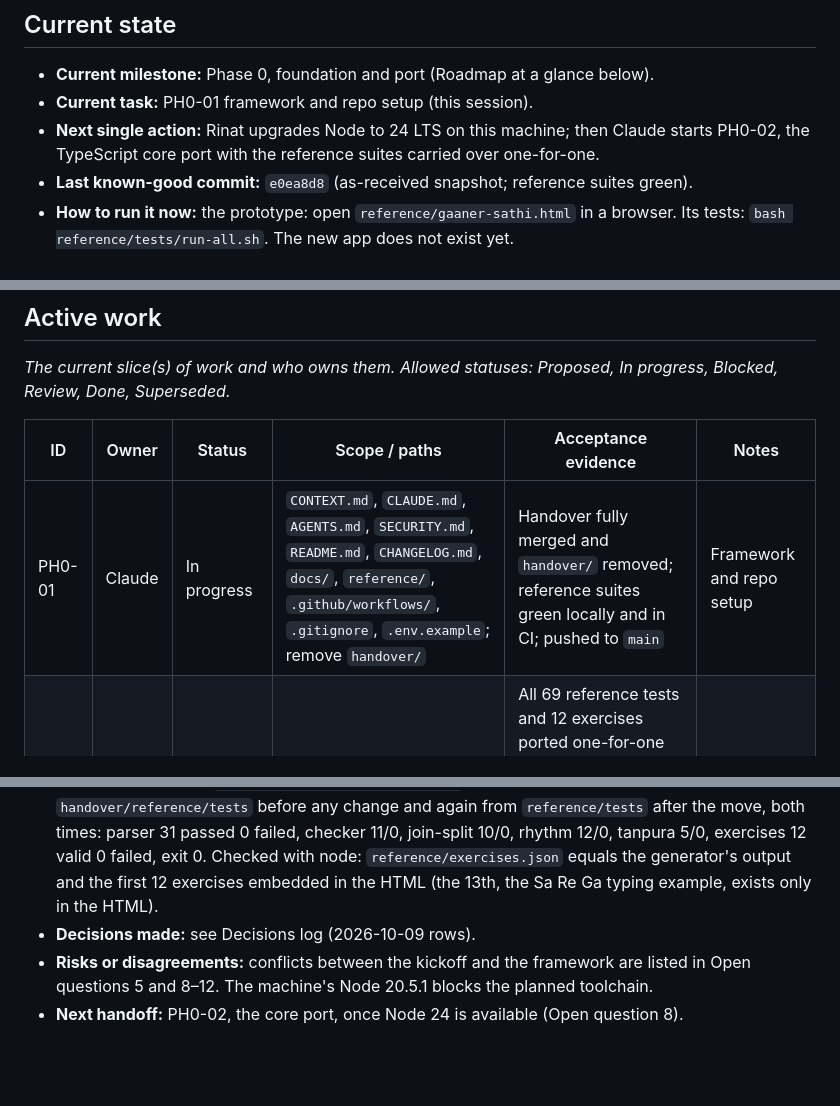
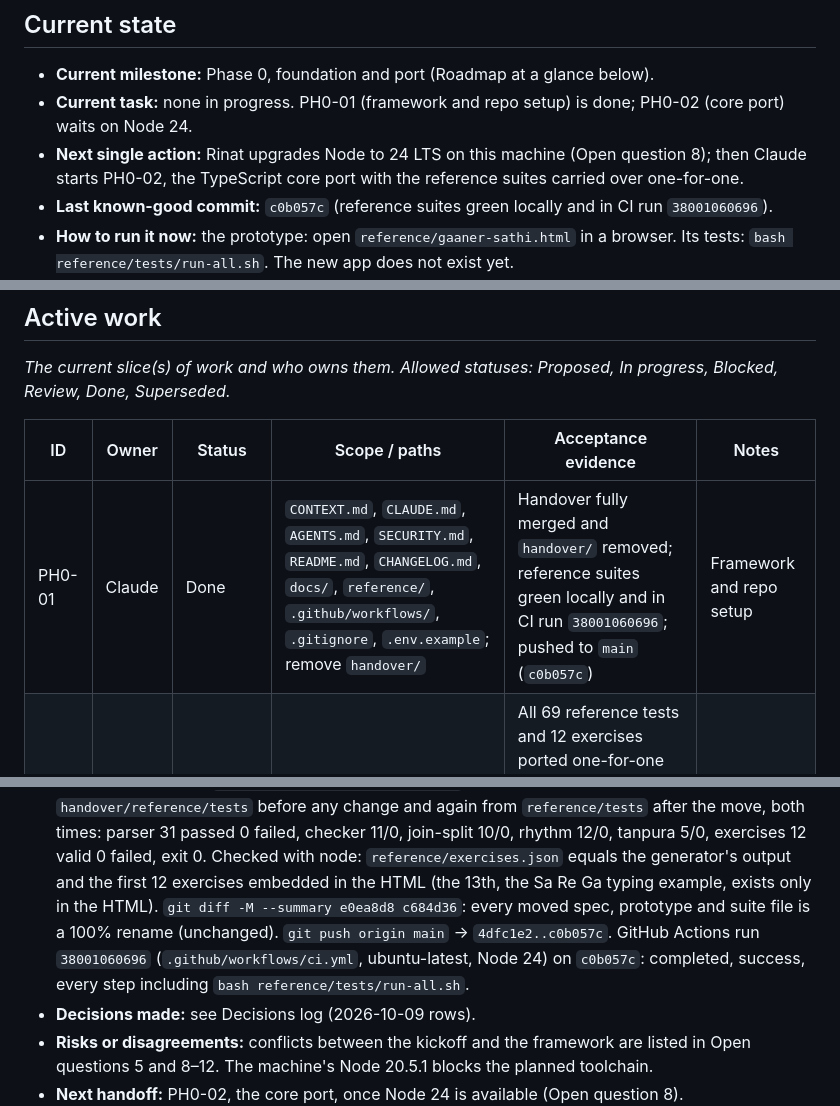
Before and after one commit to RinatMalik/Gaaner-Sathi, a Markdown page: CONTEXT.md, 3 parts joined by grey strips. GitHub-like rendering; blank space fills up the shorter version.

Commit message:
docs(context): record the setup session's verification
PH0-01 done: CI run 38001060696 green on c0b057c; last known-good
commit updated; PH0-02 (core port) waits on Node 24.

Co-Authored-By: Claude Opus 5.5 <noreply@anthropic.com>

```diff
--- a/CONTEXT.md
+++ b/CONTEXT.md
@@ -31,11 +31,13 @@ decision, which always wins (see Source-of-truth order).
 ## Current state
 
 - **Current milestone:** Phase 0, foundation and port (Roadmap at a glance below).
-- **Current task:** PH0-01 framework and repo setup (this session).
-- **Next single action:** Rinat upgrades Node to 24 LTS on this machine; then Claude
-  starts PH0-02, the TypeScript core port with the reference suites carried over
-  one-for-one.
-- **Last known-good commit:** `e0ea8d8` (as-received snapshot; reference suites green).
+- **Current task:** none in progress. PH0-01 (framework and repo setup) is done;
+  PH0-02 (core port) waits on Node 24.
+- **Next single action:** Rinat upgrades Node to 24 LTS on this machine (Open
+  question 8); then Claude starts PH0-02, the TypeScript core port with the reference
+  suites carried over one-for-one.
+- **Last known-good commit:** `c0b057c` (reference suites green locally and in CI run
+  `38001060696`).
 - **How to run it now:** the prototype: open `reference/gaaner-sathi.html` in a
   browser. Its tests: `bash reference/tests/run-all.sh`. The new app does not exist yet.
 - **Blockers:** Node 20.5.1 here is too old for the chosen toolchain (Vitest 5 needs
@@ -325,7 +327,7 @@ progress, Blocked, Review, Done, Superseded.*
 
 | ID | Owner | Status | Scope / paths | Acceptance evidence | Notes |
 |---|---|---|---|---|---|
-| PH0-01 | Claude | In progress | `CONTEXT.md`, `CLAUDE.md`, `AGENTS.md`, `SECURITY.md`, `README.md`, `CHANGELOG.md`, `docs/`, `reference/`, `.github/workflows/`, `.gitignore`, `.env.example`; remove `handover/` | Handover fully merged and `handover/` removed; reference suites green locally and in CI; pushed to `main` | Framework and repo setup |
+| PH0-01 | Claude | Done | `CONTEXT.md`, `CLAUDE.md`, `AGENTS.md`, `SECURITY.md`, `README.md`, `CHANGELOG.md`, `docs/`, `reference/`, `.github/workflows/`, `.gitignore`, `.env.example`; remove `handover/` | Handover fully merged and `handover/` removed; reference suites green locally and in CI run `38001060696`; pushed to `main` (`c0b057c`) | Framework and repo setup |
 | PH0-02 | Claude | Blocked | `src/core/`, `tests/`, `package.json`, configs | All 69 reference tests and 12 exercises ported one-for-one and green; differential tests against the prototype; core type-checks with no DOM library | Core port. Blocked on Node 24 |
 | PH0-03 | — | Proposed | `src/audio/` | Offline-render measurements match ENGINE.md; timing tables as pure tests | Audio engine |
 | PH0-04 | — | Proposed | `src/app/` | Every `docs/PARITY.md` item Done, checked in the browser at 360 px in both themes | UI to parity |
@@ -412,7 +414,11 @@ move older ones into a `HISTORY.md` you create then, so this file stays lean.*
   11/0, join-split 10/0, rhythm 12/0, tanpura 5/0, exercises 12 valid 0 failed,
   exit 0. Checked with node: `reference/exercises.json` equals the generator's
   output and the first 12 exercises embedded in the HTML (the 13th, the Sa Re Ga
-  typing example, exists only in the HTML).
+  typing example, exists only in the HTML). `git diff -M --summary e0ea8d8 c684d36`:
+  every moved spec, prototype and suite file is a 100% rename (unchanged).
+  `git push origin main` → `4dfc1e2..c0b057c`. GitHub Actions run `38001060696`
+  (`.github/workflows/ci.yml`, ubuntu-latest, Node 24) on `c0b057c`: completed,
+  success, every step including `bash reference/tests/run-all.sh`.
 - **Decisions made:** see Decisions log (2026-10-09 rows).
 - **Risks or disagreements:** conflicts between the kickoff and the framework are
   listed in Open questions 5 and 8–12. The machine's Node 20.5.1 blocks the planned
```
